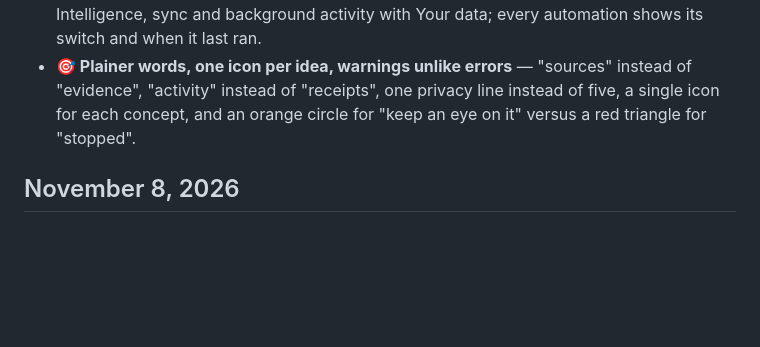
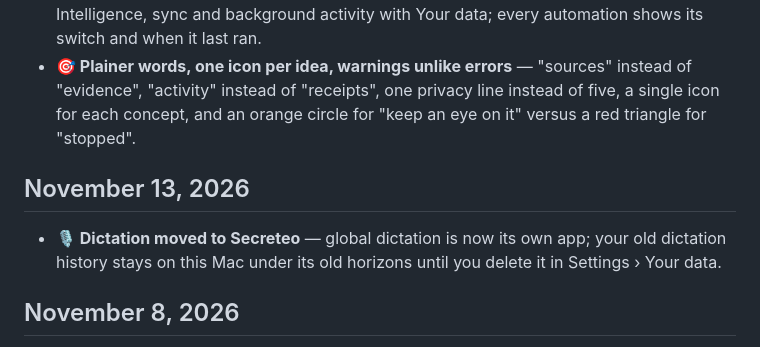
Before and after one commit to johnny4young/portavoz, a Markdown page: CHANGELOG.md, the part around the change. Rendered like a GitHub page; blank space fills up the shorter version.

Commit message:
docs(changelog): note that dictation moved to Secreteo

```diff
--- a/CHANGELOG.md
+++ b/CHANGELOG.md
@@ -71,6 +71,10 @@ catchy entry for every user-visible change — feature name + what it gives you.
 - **🌅 Today leads with your next meeting** — the next call is the hero with its countdown, brief and record button; Ask is a field with three ready questions; Ask, Radar and the library lost their clutter.
 - **⚙️ Settings, seven panes and a window you can resize** — voice and Apuntador live with Intelligence, sync and background activity with Your data; every automation shows its switch and when it last ran.
 - **🎯 Plainer words, one icon per idea, warnings unlike errors** — "sources" instead of "evidence", "activity" instead of "receipts", one privacy line instead of five, a single icon for each concept, and an orange circle for "keep an eye on it" versus a red triangle for "stopped".
+
+## November 13, 2026
+
+- **🎙️ Dictation moved to Secreteo** — global dictation is now its own app; your old dictation history stays on this Mac under its old horizons until you delete it in Settings › Your data.
 
 ## November 8, 2026
 
```
